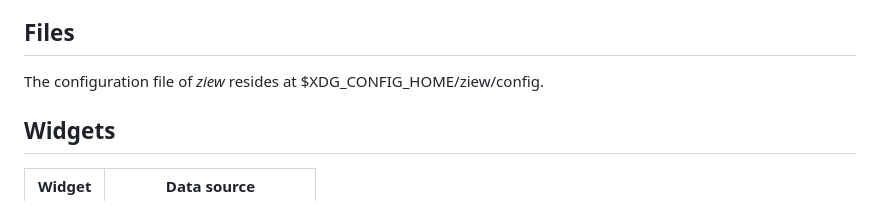
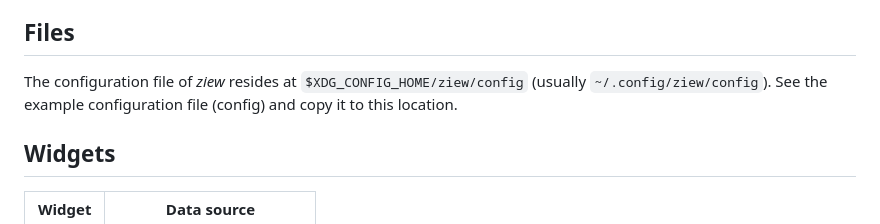
Before and after one commit to gryzus24/ziew, a Markdown page: README.md, the part around the change. Drawn GitHub-style.

```diff
--- a/README.md
+++ b/README.md
@@ -11,7 +11,7 @@
   * to make you yawn once you understand all the puns.
 
 ## Files
-The configuration file of *ziew* resides at $XDG_CONFIG_HOME/ziew/config.
+The configuration file of *ziew* resides at `$XDG_CONFIG_HOME/ziew/config` (usually `~/.config/ziew/config`). See the example configuration file (config) and copy it to this location.
 
 ## Widgets
 Widget | Data source
```
